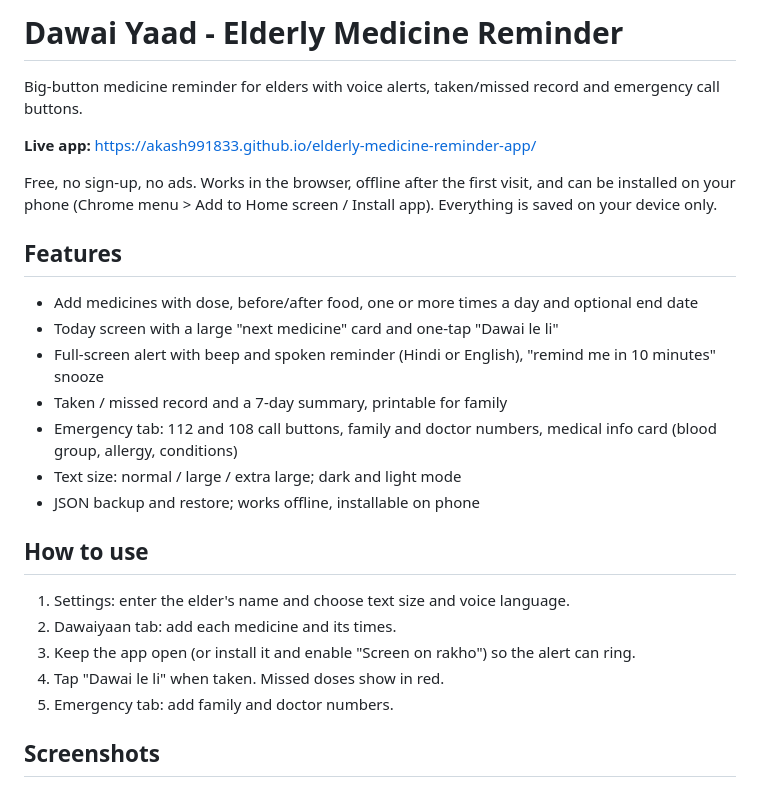
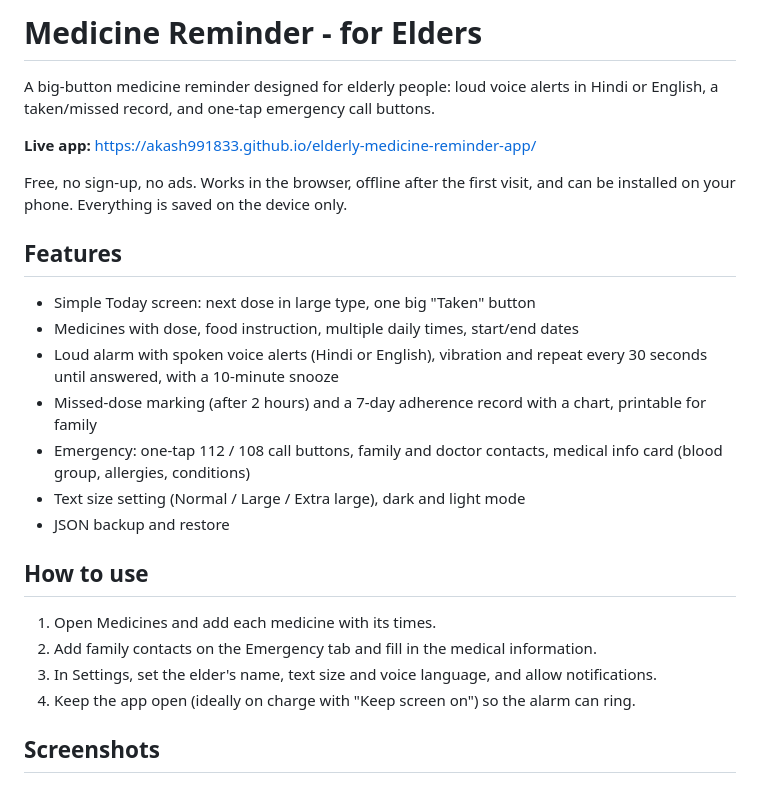
Before and after one commit to AKASH991833/elderly-medicine-reminder-app, a Markdown page: README.md, the part around one of its changes. GitHub-like rendering.

```diff
--- a/README.md
+++ b/README.md
@@ -1,28 +1,27 @@
-# Dawai Yaad - Elderly Medicine Reminder
+# Medicine Reminder - for Elders
 
-Big-button medicine reminder for elders with voice alerts, taken/missed record and emergency call buttons.
+A big-button medicine reminder designed for elderly people: loud voice alerts in Hindi or English, a taken/missed record, and one-tap emergency call buttons.
 
 **Live app:** https://akash991833.github.io/elderly-medicine-reminder-app/
 
-Free, no sign-up, no ads. Works in the browser, offline after the first visit, and can be installed on your phone (Chrome menu > Add to Home screen / Install app). Everything is saved on your device only.
+Free, no sign-up, no ads. Works in the browser, offline after the first visit, and can be installed on your phone. Everything is saved on the device only.
 
 ## Features
 
-- Add medicines with dose, before/after food, one or more times a day and optional end date
-- Today screen with a large "next medicine" card and one-tap "Dawai le li"
-- Full-screen alert with beep and spoken reminder (Hindi or English), "remind me in 10 minutes" snooze
-- Taken / missed record and a 7-day summary, printable for family
-- Emergency tab: 112 and 108 call buttons, family and doctor numbers, medical info card (blood group, allergy, conditions)
-- Text size: normal / large / extra large; dark and light mode
-- JSON backup and restore; works offline, installable on phone
+- Simple Today screen: next dose in large type, one big "Taken" button
+- Medicines with dose, food instruction, multiple daily times, start/end dates
+- Loud alarm with spoken voice alerts (Hindi or English), vibration and repeat every 30 seconds until answered, with a 10-minute snooze
+- Missed-dose marking (after 2 hours) and a 7-day adherence record with a chart, printable for family
+- Emergency: one-tap 112 / 108 call buttons, family and doctor contacts, medical info card (blood group, allergies, conditions)
+- Text size setting (Normal / Large / Extra large), dark and light mode
+- JSON backup and restore
 
 ## How to use
 
-1. Settings: enter the elder's name and choose text size and voice language.
-2. Dawaiyaan tab: add each medicine and its times.
-3. Keep the app open (or install it and enable "Screen on rakho") so the alert can ring.
-4. Tap "Dawai le li" when taken. Missed doses show in red.
-5. Emergency tab: add family and doctor numbers.
+1. Open Medicines and add each medicine with its times.
+2. Add family contacts on the Emergency tab and fill in the medical information.
+3. In Settings, set the elder's name, text size and voice language, and allow notifications.
+4. Keep the app open (ideally on charge with "Keep screen on") so the alarm can ring.
 
 ## Screenshots
 
```
Also changed, not shown: other parts of README.md (+11 -12 lines), screenshots/1-today.png, screenshots/2-medicines.png, screenshots/3-alert.png, screenshots/4-today-progress.png, screenshots/5-emergency.png, screenshots/6-desktop.png, 6 other files.
